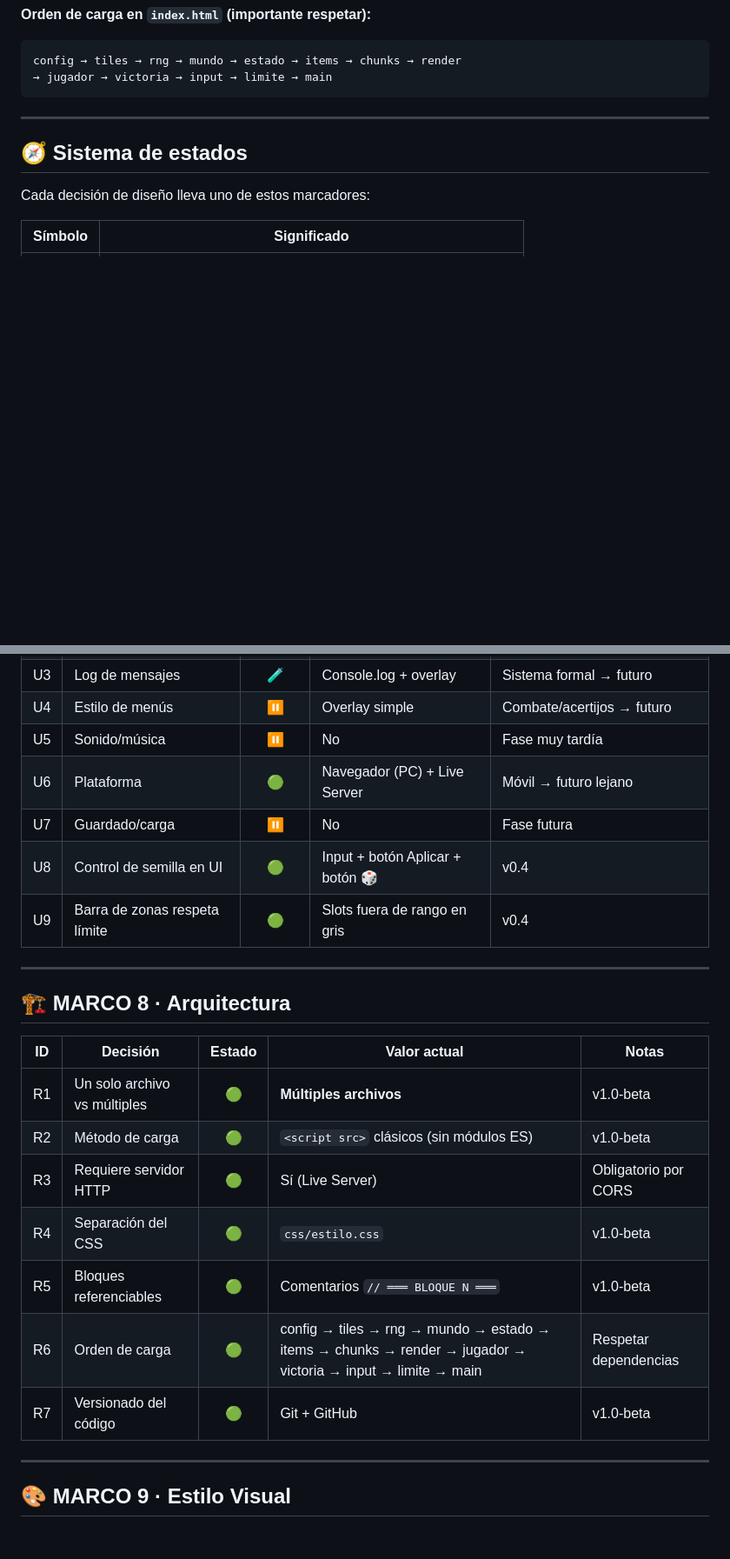
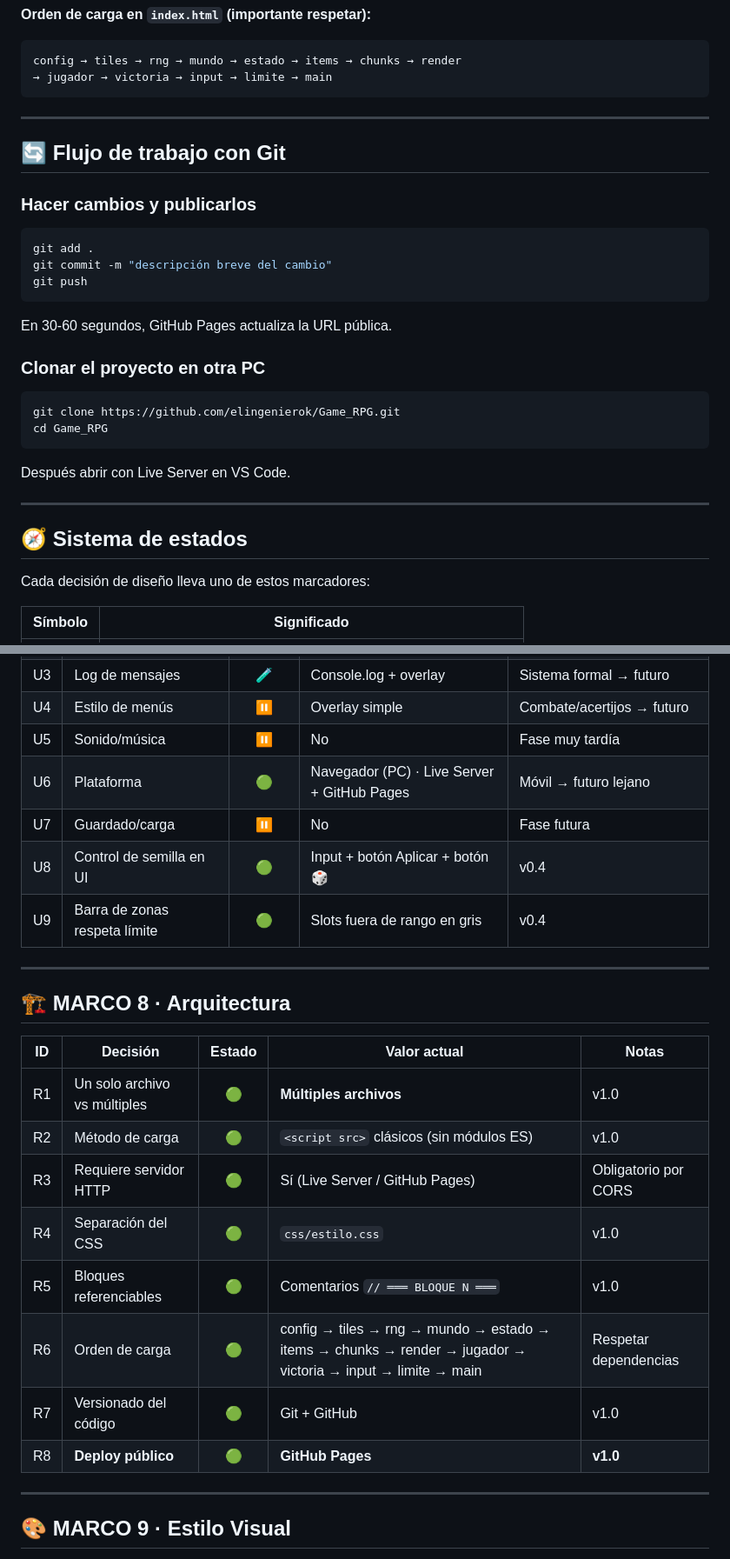
Before and after one commit to elingenierok/Game_RPG, a Markdown page: README.md, 2 parts joined by grey strips. Shown at 87% size. Rendered like a GitHub page; blank space fills up the shorter version.

Commit message:
v1.0: GitHub + Pages activados, README actualizado

````diff
--- a/README.md
+++ b/README.md
@@ -79,6 +95,29 @@ Game_RPG/
 config → tiles → rng → mundo → estado → items → chunks → render
 → jugador → victoria → input → limite → main
 ```
+
+---
+
+## 🔄 Flujo de trabajo con Git
+
+### Hacer cambios y publicarlos
+
+```powershell
+git add .
+git commit -m "descripción breve del cambio"
+git push
+```
+
+En 30-60 segundos, GitHub Pages actualiza la URL pública.
+
+### Clonar el proyecto en otra PC
+
+```powershell
+git clone https://github.com/elingenierok/Game_RPG.git
+cd Game_RPG
+```
+
+Después abrir con Live Server en VS Code.
 
 ---
 
@@ -205,7 +244,7 @@ Cada decisión de diseño lleva uno de estos marcadores:
 | U3 | Log de mensajes | 🧪 | Console.log + overlay | Sistema formal → futuro |
 | U4 | Estilo de menús | ⏸️ | Overlay simple | Combate/acertijos → futuro |
 | U5 | Sonido/música | ⏸️ | No | Fase muy tardía |
-| U6 | Plataforma | 🟢 | Navegador (PC) + Live Server | Móvil → futuro lejano |
+| U6 | Plataforma | 🟢 | Navegador (PC) · Live Server + GitHub Pages | Móvil → futuro lejano |
 | U7 | Guardado/carga | ⏸️ | No | Fase futura |
 | U8 | Control de semilla en UI | 🟢 | Input + botón Aplicar + botón 🎲 | v0.4 |
 | U9 | Barra de zonas respeta límite | 🟢 | Slots fuera de rango en gris | v0.4 |
@@ -216,13 +255,14 @@ Cada decisión de diseño lleva uno de estos marcadores:
 
 | ID | Decisión | Estado | Valor actual | Notas |
 |:--:|----------|:------:|--------------|-------|
-| R1 | Un solo archivo vs múltiples | 🟢 | **Múltiples archivos** | v1.0-beta |
-| R2 | Método de carga | 🟢 | `<script src>` clásicos (sin módulos ES) | v1.0-beta |
-| R3 | Requiere servidor HTTP | 🟢 | Sí (Live Server) | Obligatorio por CORS |
-| R4 | Separación del CSS | 🟢 | `css/estilo.css` | v1.0-beta |
-| R5 | Bloques referenciables | 🟢 | Comentarios `// ═══ BLOQUE N ═══` | v1.0-beta |
+| R1 | Un solo archivo vs múltiples | 🟢 | **Múltiples archivos** | v1.0 |
+| R2 | Método de carga | 🟢 | `<script src>` clásicos (sin módulos ES) | v1.0 |
+| R3 | Requiere servidor HTTP | 🟢 | Sí (Live Server / GitHub Pages) | Obligatorio por CORS |
+| R4 | Separación del CSS | 🟢 | `css/estilo.css` | v1.0 |
+| R5 | Bloques referenciables | 🟢 | Comentarios `// ═══ BLOQUE N ═══` | v1.0 |
 | R6 | Orden de carga | 🟢 | config → tiles → rng → mundo → estado → items → chunks → render → jugador → victoria → input → limite → main | Respetar dependencias |
-| R7 | Versionado del código | 🟢 | Git + GitHub | v1.0-beta |
+| R7 | Versionado del código | 🟢 | Git + GitHub | v1.0 |
+| R8 | **Deploy público** | 🟢 | **GitHub Pages** | **v1.0** |
 
 ---
 
````
Also changed, not shown: other parts of README.md (+40 -15 lines).
